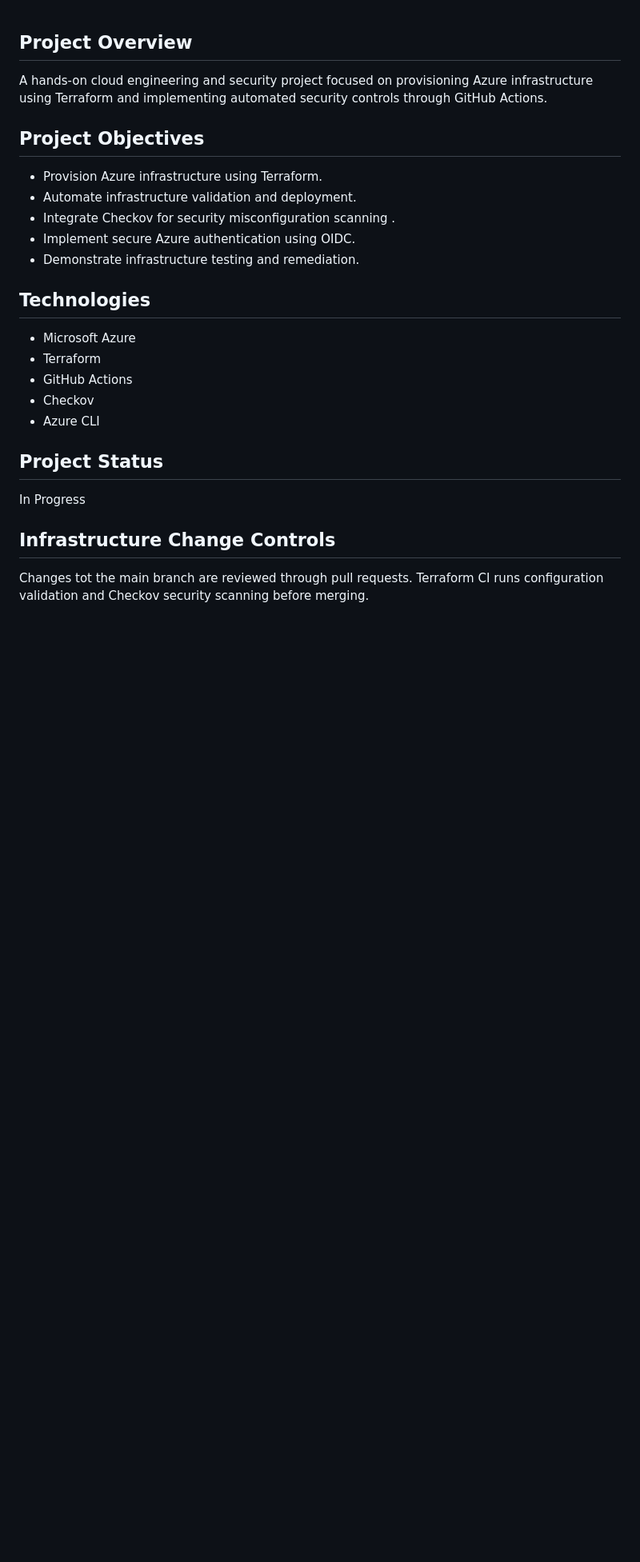
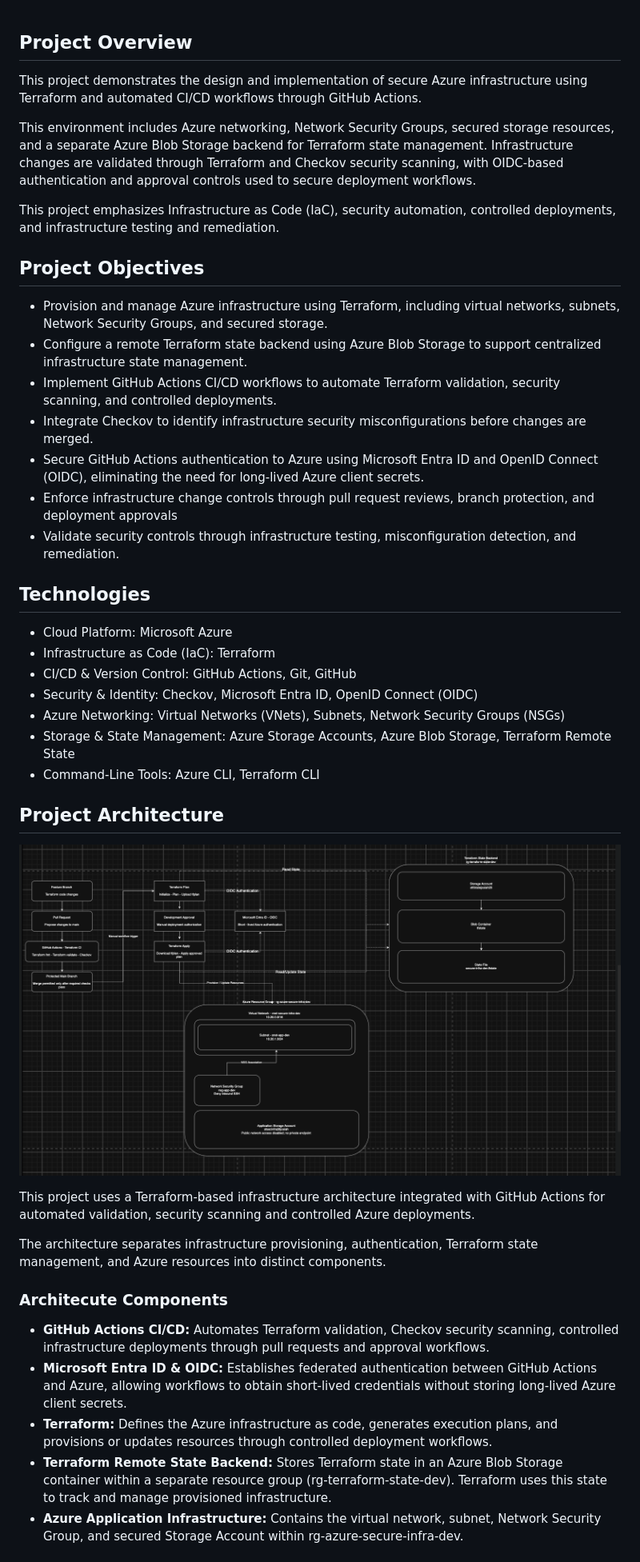
Before and after one commit to Josiahj14/azure-secure-infrastructure-terraform, a Markdown page: README.md, the part around one of its changes. Shown at 80% size. Rendered like a GitHub page; pictures changed too: diagrams/azure-infrastructure-architecture.png (added); blank space fills up the shorter version.

Commit message:
docs: save architecture diagram and README progress

```diff
--- a/README.md
+++ b/README.md
@@ -1,22 +1,41 @@
 ## Project Overview
-A hands-on cloud engineering and security project focused on provisioning Azure infrastructure using Terraform and implementing automated security controls through GitHub Actions.
+This project demonstrates the design and implementation of secure Azure infrastructure using Terraform and automated CI/CD workflows through GitHub Actions.
+
+This environment includes Azure networking, Network Security Groups, secured storage resources, and a separate Azure Blob Storage backend for Terraform state management. Infrastructure changes are validated through Terraform and Checkov security scanning, with OIDC-based authentication and approval controls used to secure deployment workflows.
+
+This project emphasizes Infrastructure as Code (IaC), security automation, controlled deployments, and infrastructure testing and remediation.
 
 ## Project Objectives
-- Provision Azure infrastructure using Terraform.
-- Automate infrastructure validation and deployment.
-- Integrate Checkov for security misconfiguration scanning .
-- Implement secure Azure authentication using OIDC.
-- Demonstrate infrastructure testing and remediation.
+- Provision and manage Azure infrastructure using Terraform, including virtual networks, subnets, Network Security Groups, and secured storage.
+- Configure a remote Terraform state backend using Azure Blob Storage to support centralized infrastructure state management.
+- Implement GitHub Actions CI/CD workflows to automate Terraform validation, security scanning, and controlled deployments.
+- Integrate Checkov to identify infrastructure security misconfigurations before changes are merged.
+- Secure GitHub Actions authentication to Azure using Microsoft Entra ID and OpenID Connect (OIDC), eliminating the need for long-lived Azure client secrets.
+- Enforce infrastructure change controls through pull request reviews, branch protection, and deployment approvals
+- Validate security controls through infrastructure testing, misconfiguration detection, and remediation.
 
 ## Technologies
-- Microsoft Azure
-- Terraform
-- GitHub Actions
-- Checkov
-- Azure CLI
+- Cloud Platform: Microsoft Azure
+- Infrastructure as Code (IaC): Terraform
+- CI/CD & Version Control: GitHub Actions, Git, GitHub
+- Security & Identity: Checkov, Microsoft Entra ID, OpenID Connect (OIDC)
+- Azure Networking: Virtual Networks (VNets), Subnets, Network Security Groups (NSGs)
+- Storage & State Management: Azure Storage Accounts, Azure Blob Storage, Terraform Remote State
+- Command-Line Tools: Azure CLI, Terraform CLI
 
-## Project Status
-In Progress
+## Project Architecture
 
-## Infrastructure Change Controls
-Changes tot the main branch are reviewed through pull requests. Terraform CI runs configuration validation and Checkov security scanning before merging.
+![Azure Infrastructure Architecture](diagrams/azure-infrastructure-architecture.png)
+
+This project uses a Terraform-based infrastructure architecture integrated with GitHub Actions for automated validation, security scanning and controlled Azure deployments.
+
+The architecture separates infrastructure provisioning, authentication, Terraform state management, and Azure resources into distinct components.
+
+### Architecute Components
+
+- **GitHub Actions CI/CD:** Automates Terraform validation, Checkov security scanning, controlled infrastructure deployments through pull requests and approval workflows.
+- **Microsoft Entra ID & OIDC:** Establishes federated authentication between GitHub Actions and Azure, allowing workflows to obtain short-lived credentials without storing long-lived Azure client secrets.
+- **Terraform:** Defines the Azure infrastructure as code, generates execution plans, and provisions or updates resources through controlled deployment workflows.
+- **Terraform Remote State Backend:** Stores Terraform state in an Azure Blob Storage container within a separate resource group (rg-terraform-state-dev). Terraform uses this state to track and manage provisioned infrastructure.
+- **Azure Application Infrastructure:** Contains the virtual network, subnet, Network Security Group, and secured Storage Account within rg-azure-secure-infra-dev.
+
```
Also changed, not shown: other parts of README.md (+5 -0 lines).
